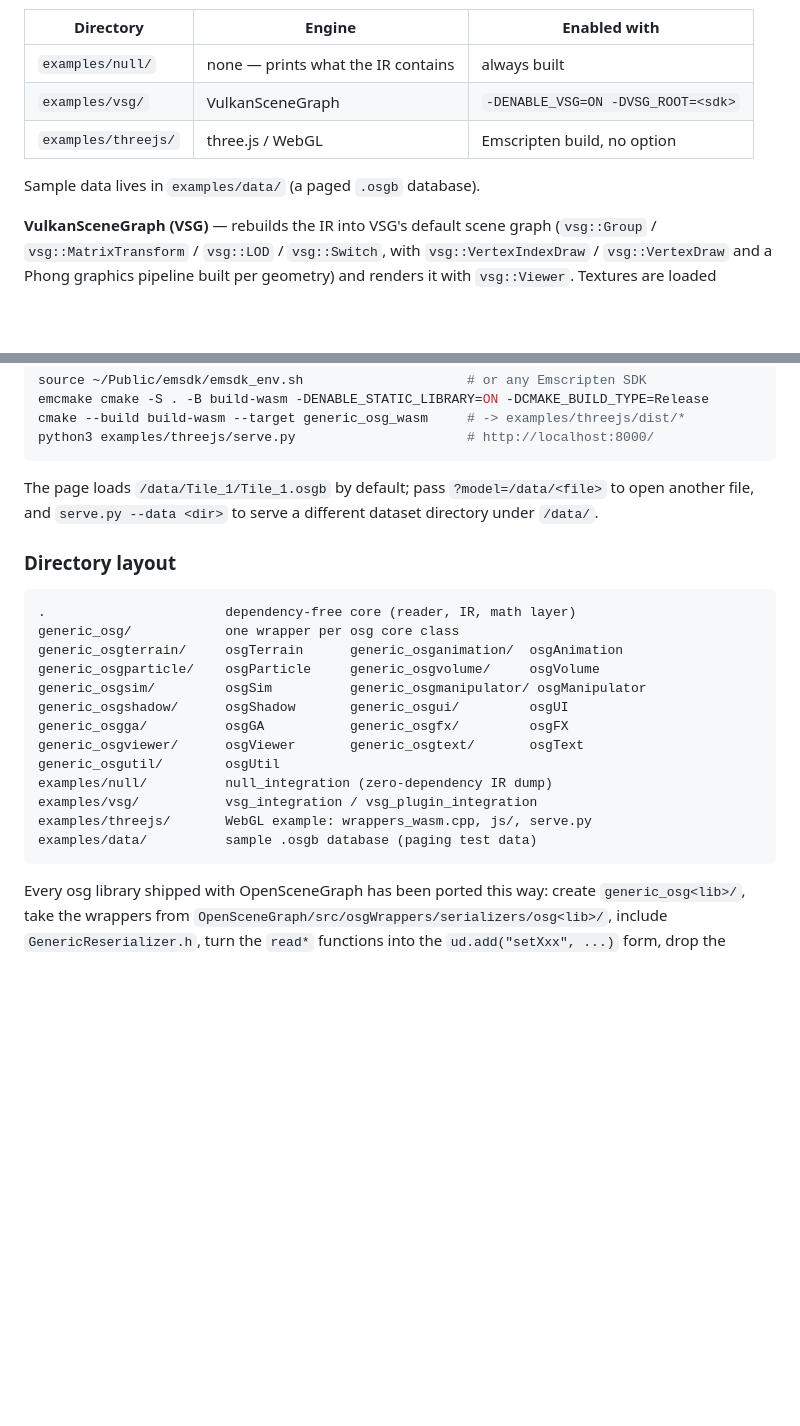
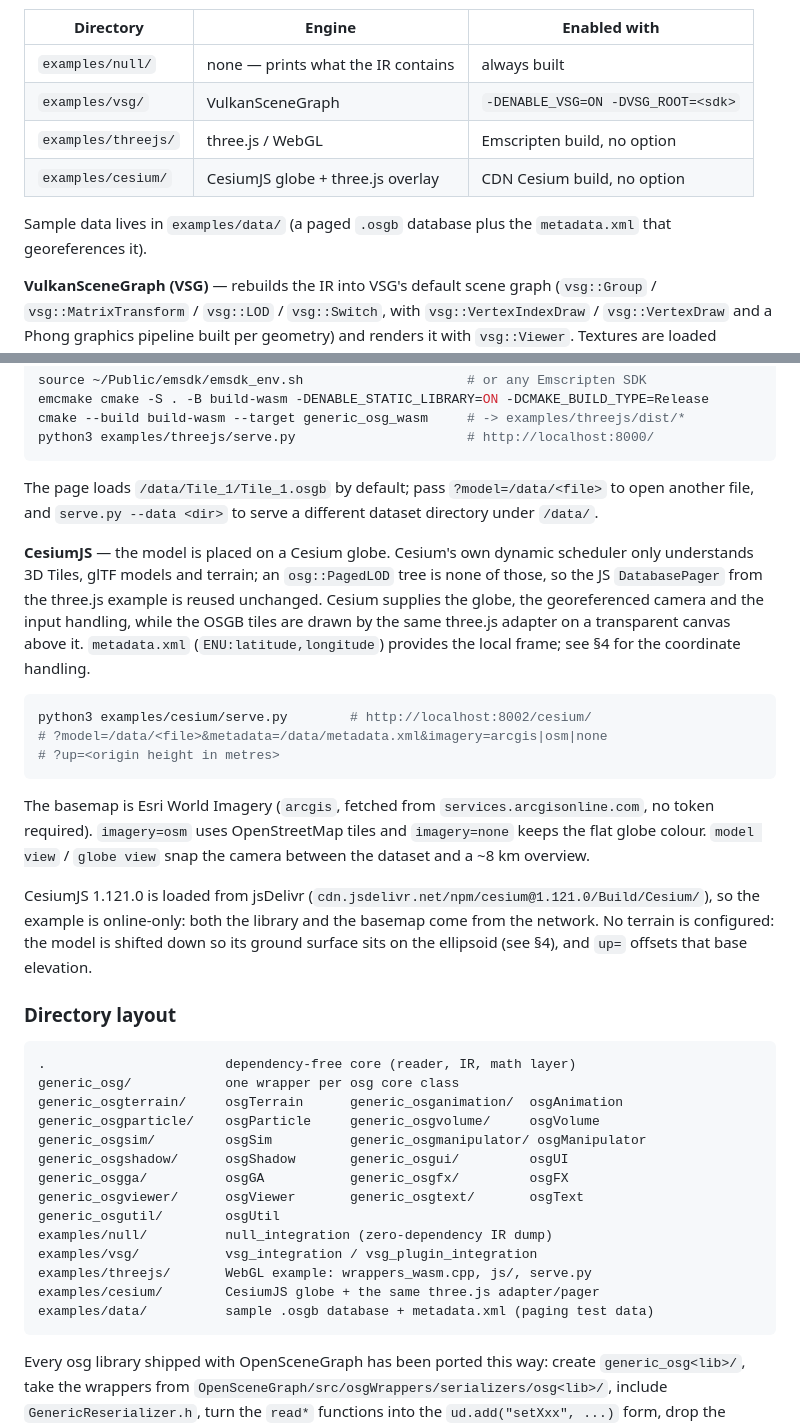
Before and after one commit to xarray/generic-osgb, a Markdown page: README.md, 2 parts joined by grey strips. Drawn GitHub-style; blank space fills up the shorter version.

````diff
--- a/README.md
+++ b/README.md
@@ -206,8 +206,10 @@ replay the recorded commands).
 | `examples/null/` | none — prints what the IR contains | always built |
 | `examples/vsg/` | VulkanSceneGraph | `-DENABLE_VSG=ON -DVSG_ROOT=<sdk>` |
 | `examples/threejs/` | three.js / WebGL | Emscripten build, no option |
+| `examples/cesium/` | CesiumJS globe + three.js overlay | CDN Cesium build, no option |
 
-Sample data lives in `examples/data/` (a paged `.osgb` database).
+Sample data lives in `examples/data/` (a paged `.osgb` database plus the
+`metadata.xml` that georeferences it).
 
 **VulkanSceneGraph (VSG)** — rebuilds the IR into VSG's default scene graph
 (`vsg::Group` / `vsg::MatrixTransform` / `vsg::LOD` / `vsg::Switch`, with
@@ -258,6 +260,33 @@ The page loads `/data/Tile_1/Tile_1.osgb` by default; pass `?model=/data/<file>`
 to open another file, and `serve.py --data <dir>` to serve a different dataset
 directory under `/data/`.
 
+**CesiumJS** — the model is placed on a Cesium globe. Cesium's own dynamic
+scheduler only understands 3D Tiles, glTF models and terrain; an
+`osg::PagedLOD` tree is none of those, so the JS `DatabasePager` from the
+three.js example is reused unchanged. Cesium supplies the globe, the
+georeferenced camera and the input handling, while the OSGB tiles are drawn by
+the same three.js adapter on a transparent canvas above it. `metadata.xml`
+(`ENU:latitude,longitude`) provides the local frame; see §4 for the coordinate
+handling.
+
+```bash
+python3 examples/cesium/serve.py        # http://localhost:8002/cesium/
+# ?model=/data/<file>&metadata=/data/metadata.xml&imagery=arcgis|osm|none
+# ?up=<origin height in metres>
+```
+
+The basemap is Esri World Imagery (`arcgis`, fetched from
+`services.arcgisonline.com`, no token required). `imagery=osm` uses
+OpenStreetMap tiles and `imagery=none` keeps the flat globe colour.
+`model view` / `globe view` snap the camera between the dataset and a ~8 km
+overview.
+
+CesiumJS 1.121.0 is loaded from jsDelivr
+(`cdn.jsdelivr.net/npm/cesium@1.121.0/Build/Cesium/`), so the example is
+online-only: both the library and the basemap come from the network. No terrain
+is configured: the model is shifted down so its ground surface sits on the
+ellipsoid (see §4), and `up=` offsets that base elevation.
+
 ### Directory layout
 
 ```
@@ -273,7 +302,8 @@ generic_osgutil/        osgUtil
 examples/null/          null_integration (zero-dependency IR dump)
 examples/vsg/           vsg_integration / vsg_plugin_integration
 examples/threejs/       WebGL example: wrappers_wasm.cpp, js/, serve.py
-examples/data/          sample .osgb database (paging test data)
+examples/cesium/        CesiumJS globe + the same three.js adapter/pager
+examples/data/          sample .osgb database + metadata.xml (paging test data)
 ```
 
 Every osg library shipped with OpenSceneGraph has been ported this way: create
````
Also changed, not shown: other parts of README.md (+43 -5 lines), screenshots/cesium.jpg (added), 5 other files.
